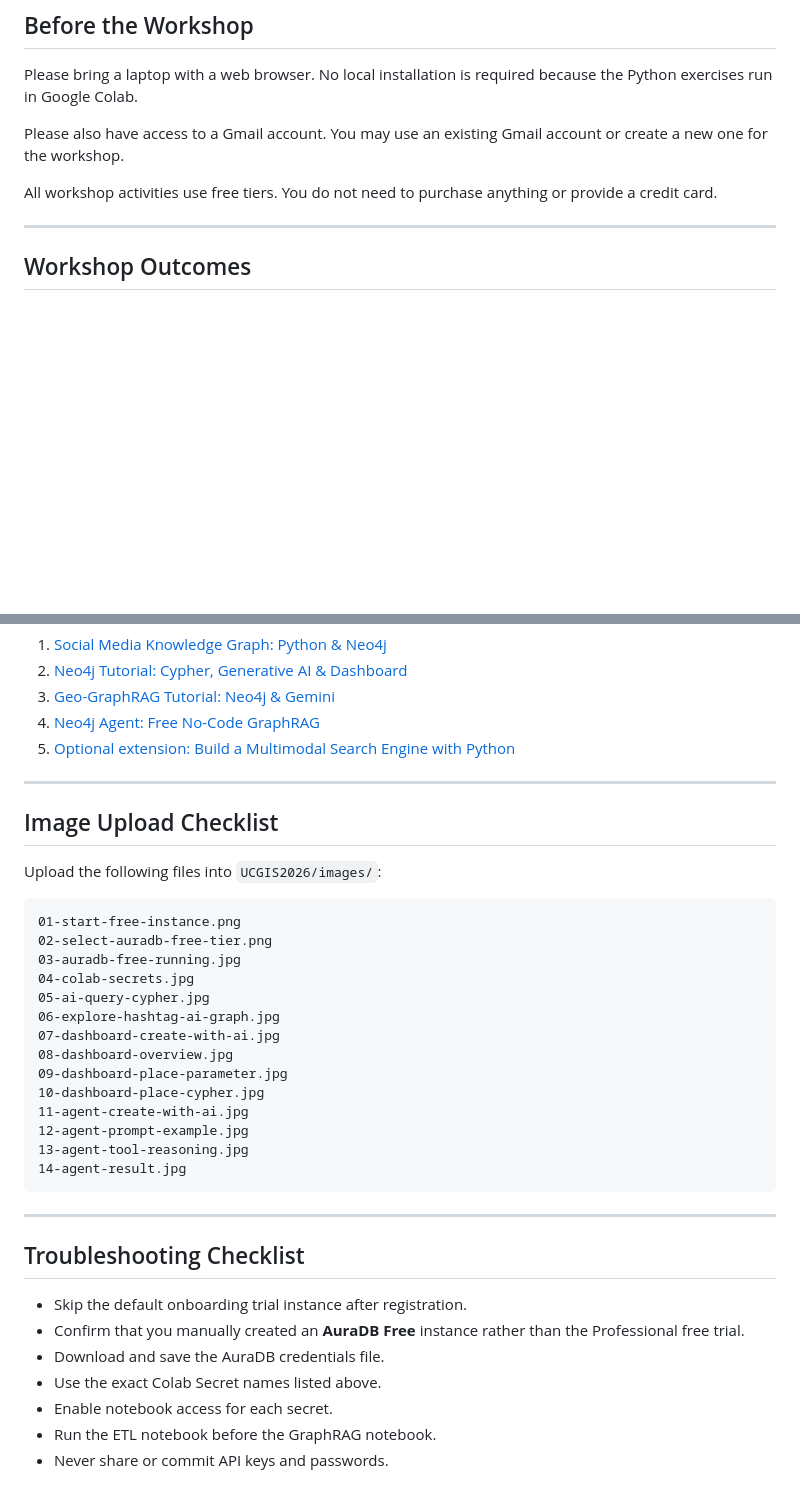
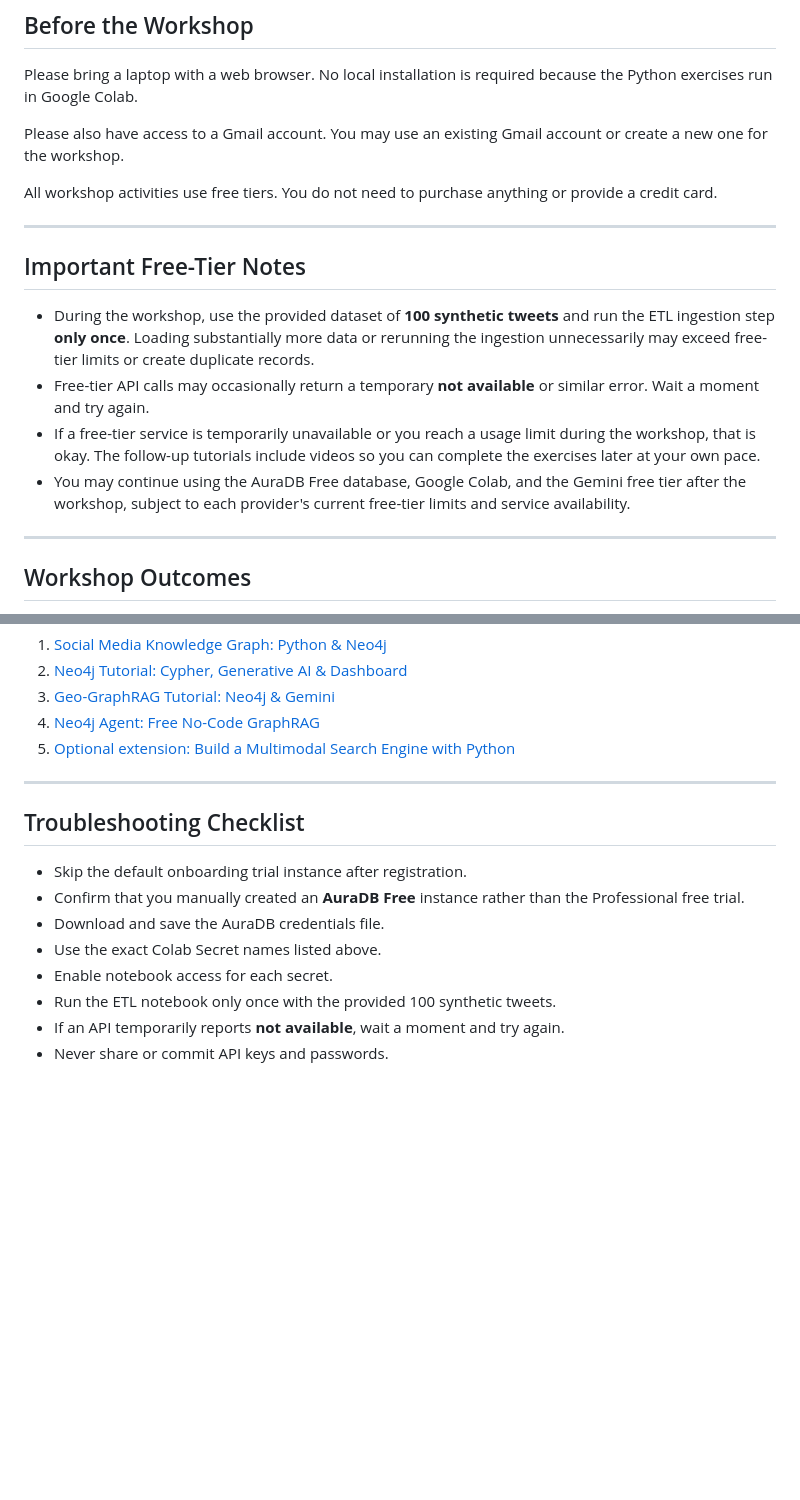
Before and after one commit to xbwei/data-analysis-with-generative-ai, a Markdown page: UCGIS2026/workshop.md, 2 parts joined by grey strips. Drawn GitHub-style; blank space fills up the shorter version.

Commit message:
Add free-tier notes and remove image checklist

````diff
--- a/UCGIS2026/workshop.md
+++ b/UCGIS2026/workshop.md
@@ -18,6 +18,15 @@ Please bring a laptop with a web browser. No local installation is required beca
 Please also have access to a Gmail account. You may use an existing Gmail account or create a new one for the workshop.
 
 All workshop activities use free tiers. You do not need to purchase anything or provide a credit card.
+
+---
+
+## Important Free-Tier Notes
+
+- During the workshop, use the provided dataset of **100 synthetic tweets** and run the ETL ingestion step **only once**. Loading substantially more data or rerunning the ingestion unnecessarily may exceed free-tier limits or create duplicate records.
+- Free-tier API calls may occasionally return a temporary **not available** or similar error. Wait a moment and try again.
+- If a free-tier service is temporarily unavailable or you reach a usage limit during the workshop, that is okay. The follow-up tutorials include videos so you can complete the exercises later at your own pace.
+- You may continue using the AuraDB Free database, Google Colab, and the Gemini free tier after the workshop, subject to each provider's current free-tier limits and service availability.
 
 ---
 
@@ -351,29 +360,6 @@ Which users are most active, and what topics do they discuss?
 
 ---
 
-## Image Upload Checklist
-
-Upload the following files into `UCGIS2026/images/`:
-
-```text
-01-start-free-instance.png
-02-select-auradb-free-tier.png
-03-auradb-free-running.jpg
-04-colab-secrets.jpg
-05-ai-query-cypher.jpg
-06-explore-hashtag-ai-graph.jpg
-07-dashboard-create-with-ai.jpg
-08-dashboard-overview.jpg
-09-dashboard-place-parameter.jpg
-10-dashboard-place-cypher.jpg
-11-agent-create-with-ai.jpg
-12-agent-prompt-example.jpg
-13-agent-tool-reasoning.jpg
-14-agent-result.jpg
-```
-
----
-
 ## Troubleshooting Checklist
 
 - Skip the default onboarding trial instance after registration.
@@ -381,5 +367,6 @@ Upload the following files into `UCGIS2026/images/`:
 - Download and save the AuraDB credentials file.
 - Use the exact Colab Secret names listed above.
 - Enable notebook access for each secret.
-- Run the ETL notebook before the GraphRAG notebook.
+- Run the ETL notebook only once with the provided 100 synthetic tweets.
+- If an API temporarily reports **not available**, wait a moment and try again.
 - Never share or commit API keys and passwords.
````
